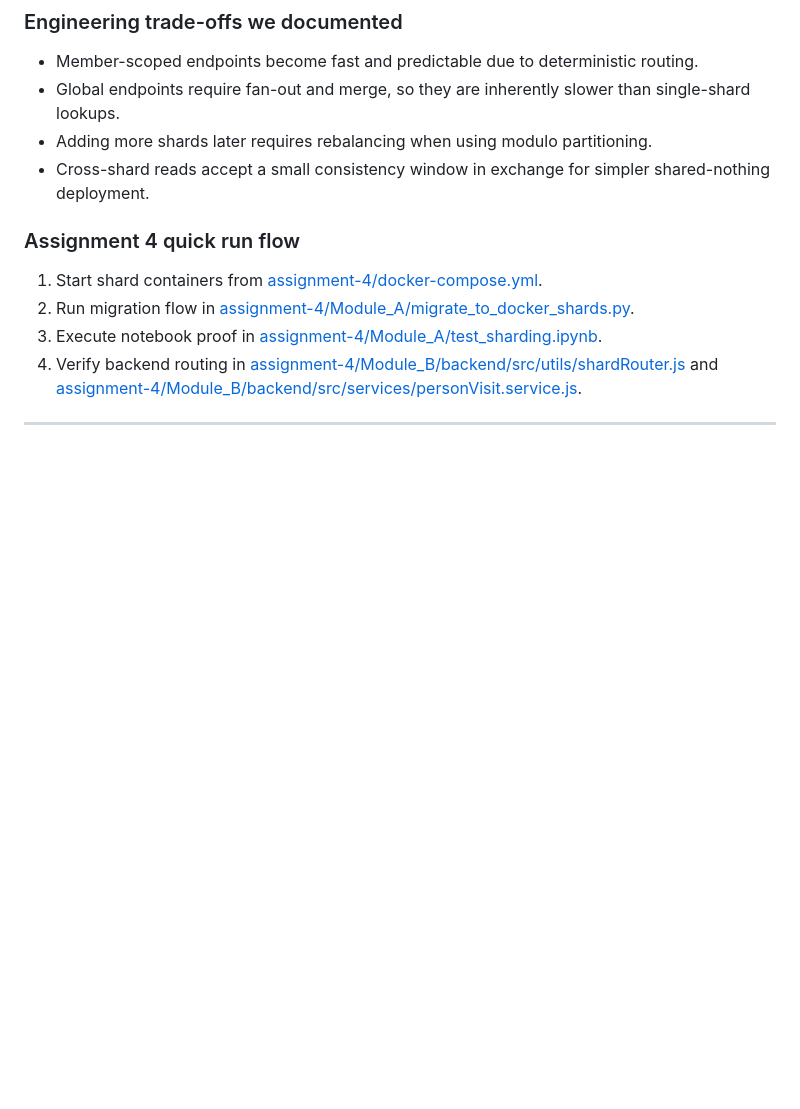
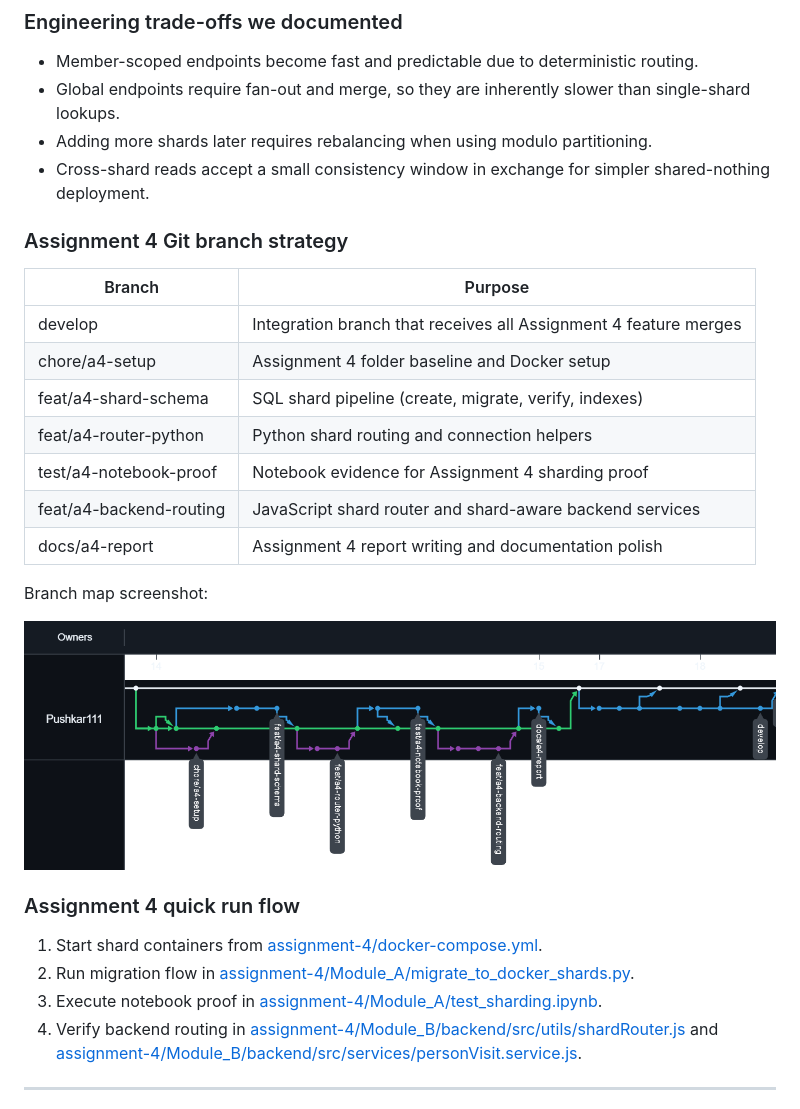
Before and after one commit to Pushkar111/GateGaurd-IITGN-Databases-CS432, a Markdown page: README.md, the part around one of its changes. GitHub-like rendering; blank space fills up the shorter version.

Commit message:
feat(readme): update README with Assignment 4 Git branch strategy and architecture diagrams

```diff
--- a/README.md
+++ b/README.md
@@ -697,6 +697,22 @@ Shards are exposed as:
 - Global endpoints require fan-out and merge, so they are inherently slower than single-shard lookups.
 - Adding more shards later requires rebalancing when using modulo partitioning.
 - Cross-shard reads accept a small consistency window in exchange for simpler shared-nothing deployment.
+
+### Assignment 4 Git branch strategy
+
+| Branch | Purpose |
+|---|---|
+| develop | Integration branch that receives all Assignment 4 feature merges |
+| chore/a4-setup | Assignment 4 folder baseline and Docker setup |
+| feat/a4-shard-schema | SQL shard pipeline (create, migrate, verify, indexes) |
+| feat/a4-router-python | Python shard routing and connection helpers |
+| test/a4-notebook-proof | Notebook evidence for Assignment 4 sharding proof |
+| feat/a4-backend-routing | JavaScript shard router and shard-aware backend services |
+| docs/a4-report | Assignment 4 report writing and documentation polish |
+
+Branch map screenshot:
+
+![Assignment 4 Git branches](assignment-4/screenshots/as4-ss/ss_github_branches.png)
 
 ### Assignment 4 quick run flow
 
```
Also changed, not shown: other parts of README.md (+1 -1 lines).
